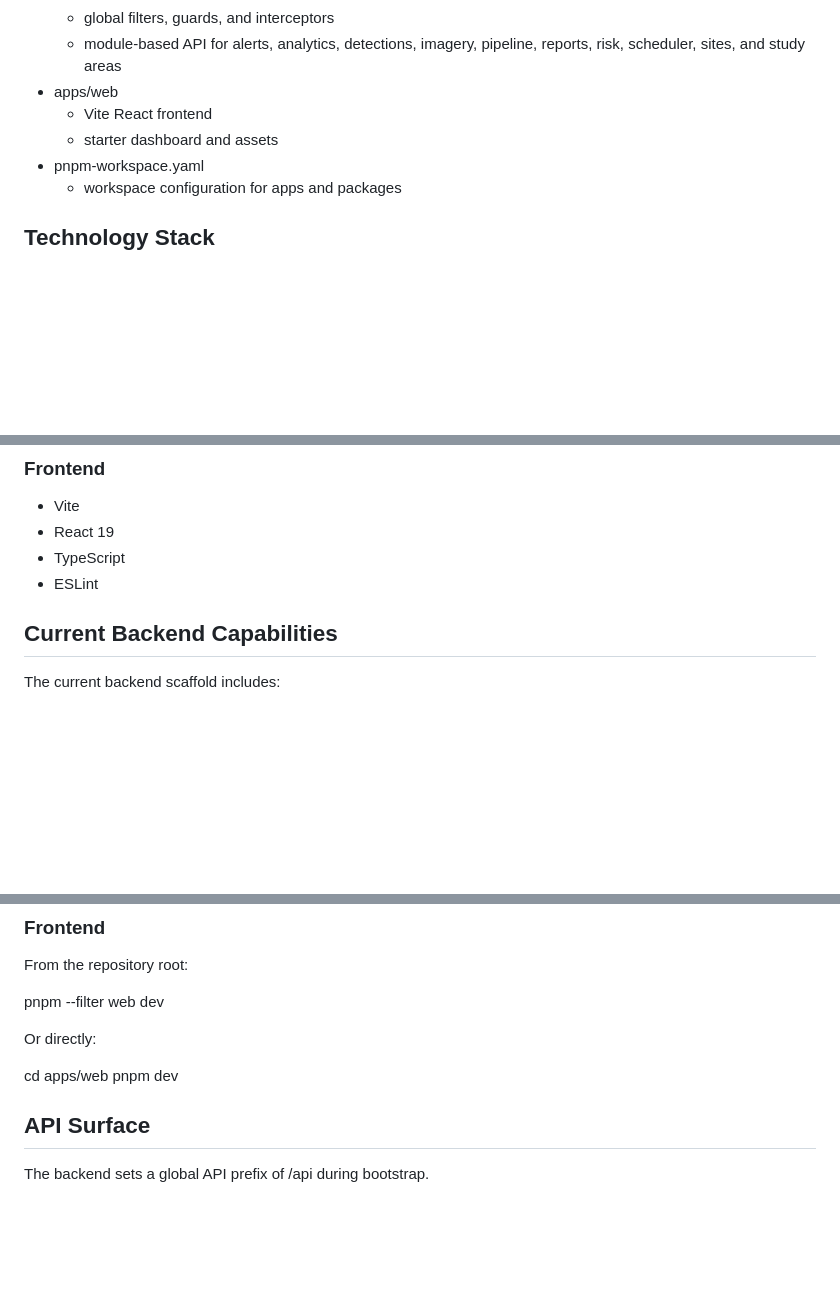
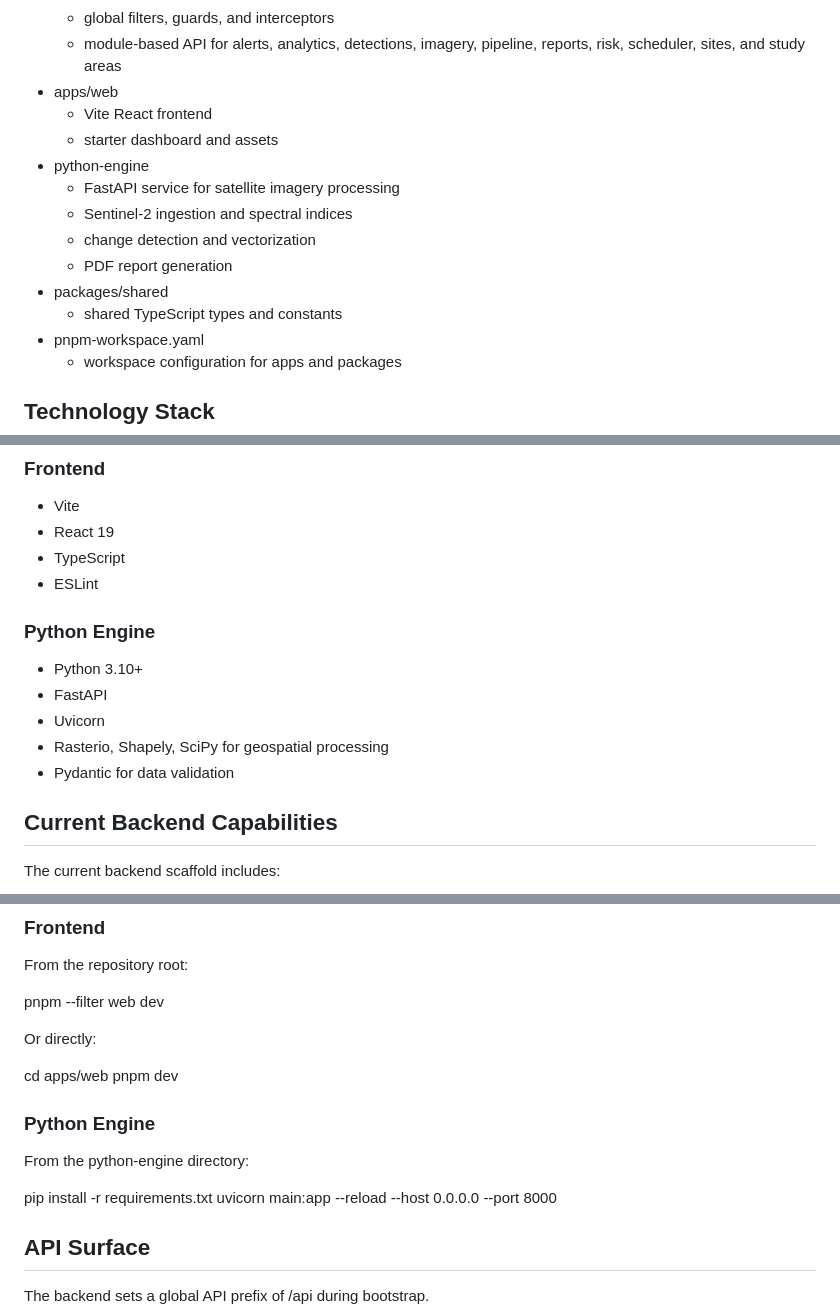
Before and after one commit to Kendrick-Oppong/terra-watch, a Markdown page: README.md, 3 parts joined by grey strips. GitHub-like rendering; blank space fills up the shorter version.

Commit message:
docs: add Python Engine component to README and update repository structure
- Document Python Engine as third primary component alongside backend and frontend
- Add python-engine directory to repository structure with FastAPI service details
- Include Python 3.10+ as prerequisite and add Python Engine technology stack section
- Add installation and running instructions for Python Engine service
- Document packages/shared directory for shared TypeScript types and constants

```diff
--- a/README.md
+++ b/README.md
@@ -30,6 +31,13 @@ The larger product vision and technical design are documented in [TerraWatch_Pro
 - apps/web
   - Vite React frontend
   - starter dashboard and assets
+- python-engine
+  - FastAPI service for satellite imagery processing
+  - Sentinel-2 ingestion and spectral indices
+  - change detection and vectorization
+  - PDF report generation
+- packages/shared
+  - shared TypeScript types and constants
 - pnpm-workspace.yaml
   - workspace configuration for apps and packages
 
@@ -53,6 +61,14 @@ The larger product vision and technical design are documented in [TerraWatch_Pro
 - React 19
 - TypeScript
 - ESLint
+
+### Python Engine
+
+- Python 3.10+
+- FastAPI
+- Uvicorn
+- Rasterio, Shapely, SciPy for geospatial processing
+- Pydantic for data validation
 
 ## Current Backend Capabilities
 
@@ -148,6 +165,13 @@ Or directly:
 
 cd apps/web
 pnpm dev
+
+### Python Engine
+
+From the python-engine directory:
+
+pip install -r requirements.txt
+uvicorn main:app --reload --host 0.0.0.0 --port 8000
 
 ## API Surface
 
```
Also changed, not shown: other parts of README.md (+3 -1 lines).
